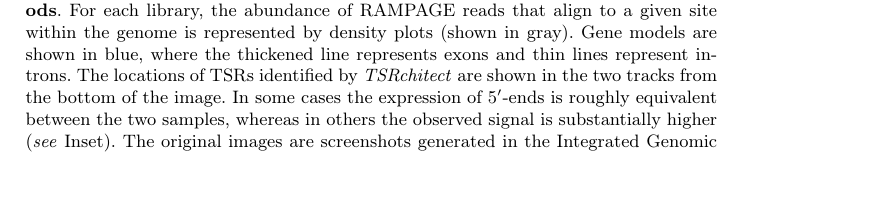
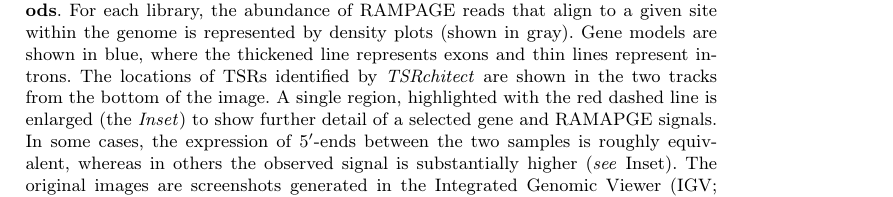
Before and after one commit to rtraborn/InsectChapter, a LaTeX paper (bookchapter.tex): part of page 15 of 16, cut so that both start at the same text, the shorter picture padded with empty space. Compiled offline with pdfLaTeX.

Commit message:
Small correction to caption for Figure 3.

```diff
--- a/bookchapter.tex
+++ b/bookchapter.tex
@@ -560,7 +560,7 @@ While the analysis centered on \textit{D. melanogaster} via the use of public da
 \begin{figure}
 \centering
 \includegraphics[height=8.65cm]{Figures/Insect_Chapter_Figure_3.png}
-\caption{An overview of the TSS profiling information provided by RAMPAGE. A representative visualization of RAMPAGE peaks (\textit{i.e.} clusters of properly-aligned RAMPAGE reads) within an arbitrarily-selected genomic region of \textit{D. melanogaster} chromosome 2R is shown, along with the corresponding gene annotation within this region. RAMPAGE data from two RAMPAGE libraries from Batut \textit{et al} \cite{Batut:2012kc} are shown, which were generated from RNA isolated from developmental stages E1h and L1 \textit{see} \textbf{Methods}. For each library, the abundance of RAMPAGE reads that align to a given site within the genome is represented by density plots (shown in gray). Gene models are shown in blue, where the thickened line represents exons and thin lines represent introns. The locations of TSRs identified by \textit{TSRchitect} are shown in the two tracks from the bottom of the image. In some cases the expression of 5$^\prime$-ends is roughly equivalent between the two samples, whereas in others the observed signal is substantially higher (\textit{see} Inset). The original images are screenshots generated in the Integrated Genomic Viewer (IGV; \url{http://software.broadinstitute.org/software/igv/}) \cite{Thorvaldsdottir:2013iw}. Where necessary, additional annotation was added using Adobe Illustrator.}
+\caption{An overview of the TSS profiling information provided by RAMPAGE. A representative visualization of RAMPAGE peaks (\textit{i.e.} clusters of properly-aligned RAMPAGE reads) within an arbitrarily-selected genomic region of \textit{D. melanogaster} chromosome 2R is shown, along with the corresponding gene annotation within this region. RAMPAGE data from two RAMPAGE libraries from Batut \textit{et al} \cite{Batut:2012kc} are shown, which were generated from RNA isolated from developmental stages E1h and L1 \textit{see} \textbf{Methods}. For each library, the abundance of RAMPAGE reads that align to a given site within the genome is represented by density plots (shown in gray). Gene models are shown in blue, where the thickened line represents exons and thin lines represent introns. The locations of TSRs identified by \textit{TSRchitect} are shown in the two tracks from the bottom of the image. A single region, highlighted with the red dashed line is enlarged (the \textit{Inset}) to show further detail of a selected gene and RAMAPGE signals. In some cases, the expression of 5$^\prime$-ends between the two samples is roughly equivalent, whereas in others the observed signal is substantially higher (\textit{see} Inset). The original images are screenshots generated in the Integrated Genomic Viewer (IGV; \url{http://software.broadinstitute.org/software/igv/}) \cite{Thorvaldsdottir:2013iw}. Where necessary, additional annotation was added using Adobe Illustrator.}
 \label{fig:figure3}
 \end{figure}
 
```
Also changed, not shown: bookchapter.pdf.
